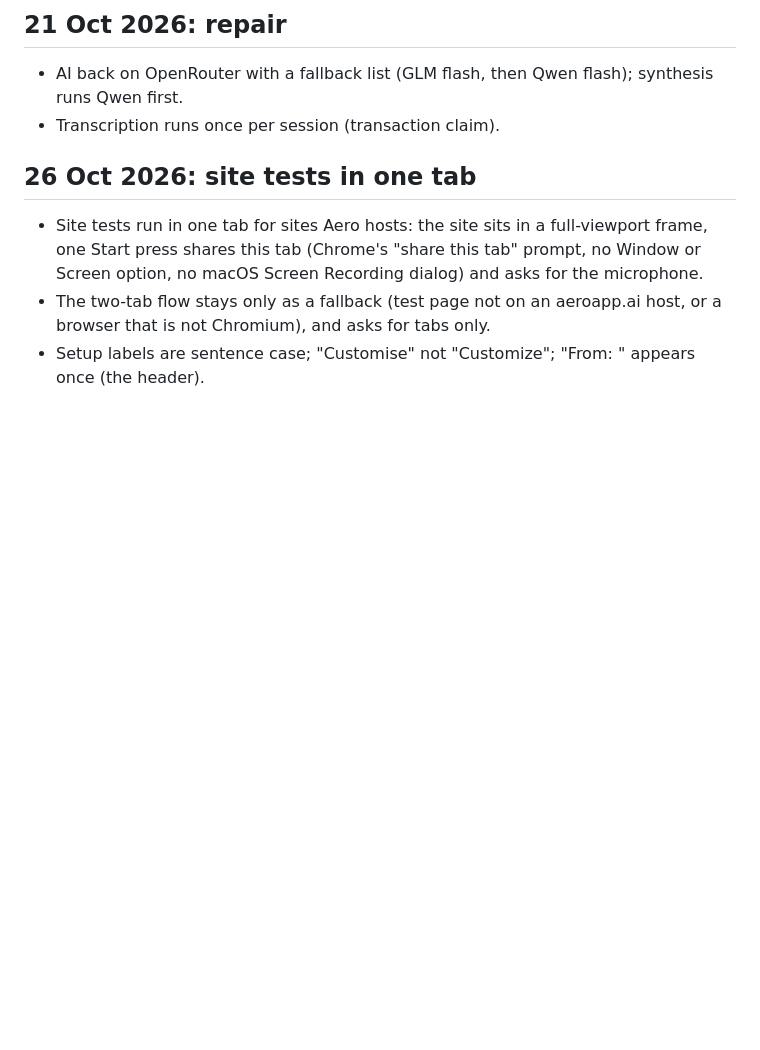
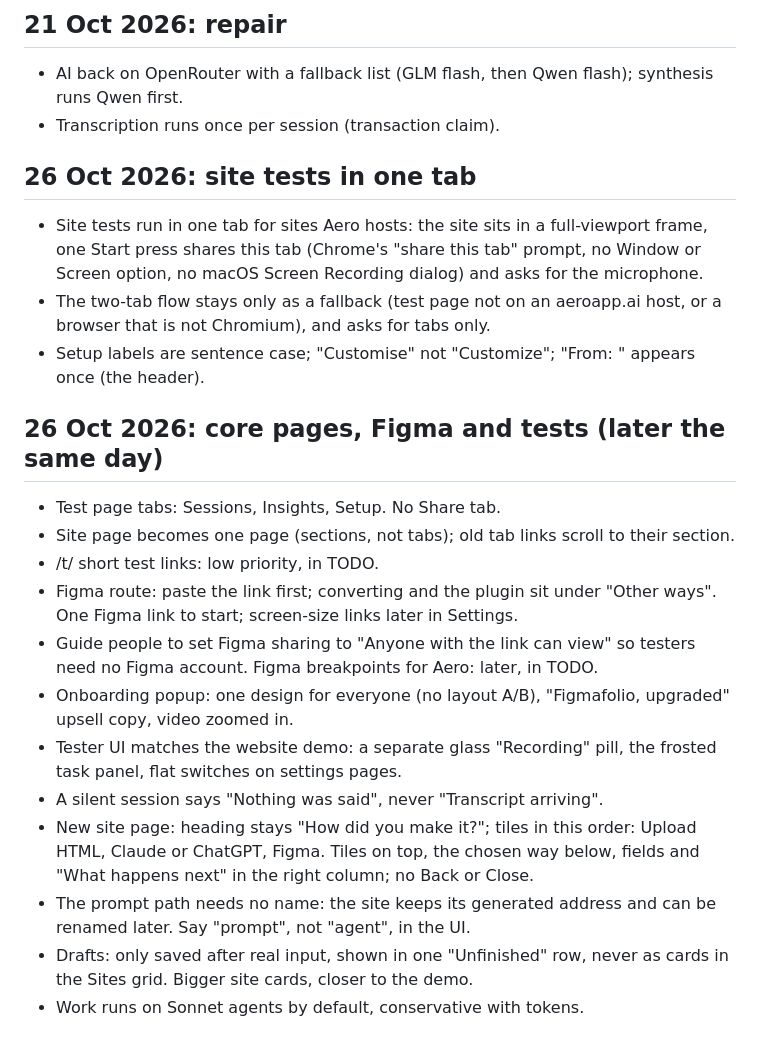
Before and after one commit to duaneharrison1/aero-landing-page, a Markdown page: docs/brand/DECISIONS.md, the part around one of its changes. Rendered like a GitHub page; blank space fills up the shorter version.

Commit message:
Sync DECISIONS.md v2026-10-26.3 from figmaApp
Co-Authored-By: Claude Opus 5.5 <noreply@anthropic.com>
Claude-Session: https://claude.ai/code/session_014Md1dz56eBq9Rm2Z2nPcoZ

```diff
--- a/docs/brand/DECISIONS.md
+++ b/docs/brand/DECISIONS.md
@@ -270,3 +270,17 @@ Rounds named: 1 = round 5 A (liked), 2 = rework on round 5 A's structure, 3 = th
 - Site tests run in one tab for sites Aero hosts: the site sits in a full-viewport frame, one Start press shares this tab (Chrome's "share this tab" prompt, no Window or Screen option, no macOS Screen Recording dialog) and asks for the microphone.
 - The two-tab flow stays only as a fallback (test page not on an aeroapp.ai host, or a browser that is not Chromium), and asks for tabs only.
 - Setup labels are sentence case; "Customise" not "Customize"; "From: <site>" appears once (the header).
+
+## 26 Oct 2026: core pages, Figma and tests (later the same day)
+- Test page tabs: Sessions, Insights, Setup. No Share tab.
+- Site page becomes one page (sections, not tabs); old tab links scroll to their section.
+- /t/ short test links: low priority, in TODO.
+- Figma route: paste the link first; converting and the plugin sit under "Other ways". One Figma link to start; screen-size links later in Settings.
+- Guide people to set Figma sharing to "Anyone with the link can view" so testers need no Figma account. Figma breakpoints for Aero: later, in TODO.
+- Onboarding popup: one design for everyone (no layout A/B), "Figmafolio, upgraded" upsell copy, video zoomed in.
+- Tester UI matches the website demo: a separate glass "Recording" pill, the frosted task panel, flat switches on settings pages.
+- A silent session says "Nothing was said", never "Transcript arriving".
+- New site page: heading stays "How did you make it?"; tiles in this order: Upload HTML, Claude or ChatGPT, Figma. Tiles on top, the chosen way below, fields and "What happens next" in the right column; no Back or Close.
+- The prompt path needs no name: the site keeps its generated address and can be renamed later. Say "prompt", not "agent", in the UI.
+- Drafts: only saved after real input, shown in one "Unfinished" row, never as cards in the Sites grid. Bigger site cards, closer to the demo.
+- Work runs on Sonnet agents by default, conservative with tokens.
```
Also changed, not shown: other parts of docs/brand/DECISIONS.md (+1 -1 lines).
